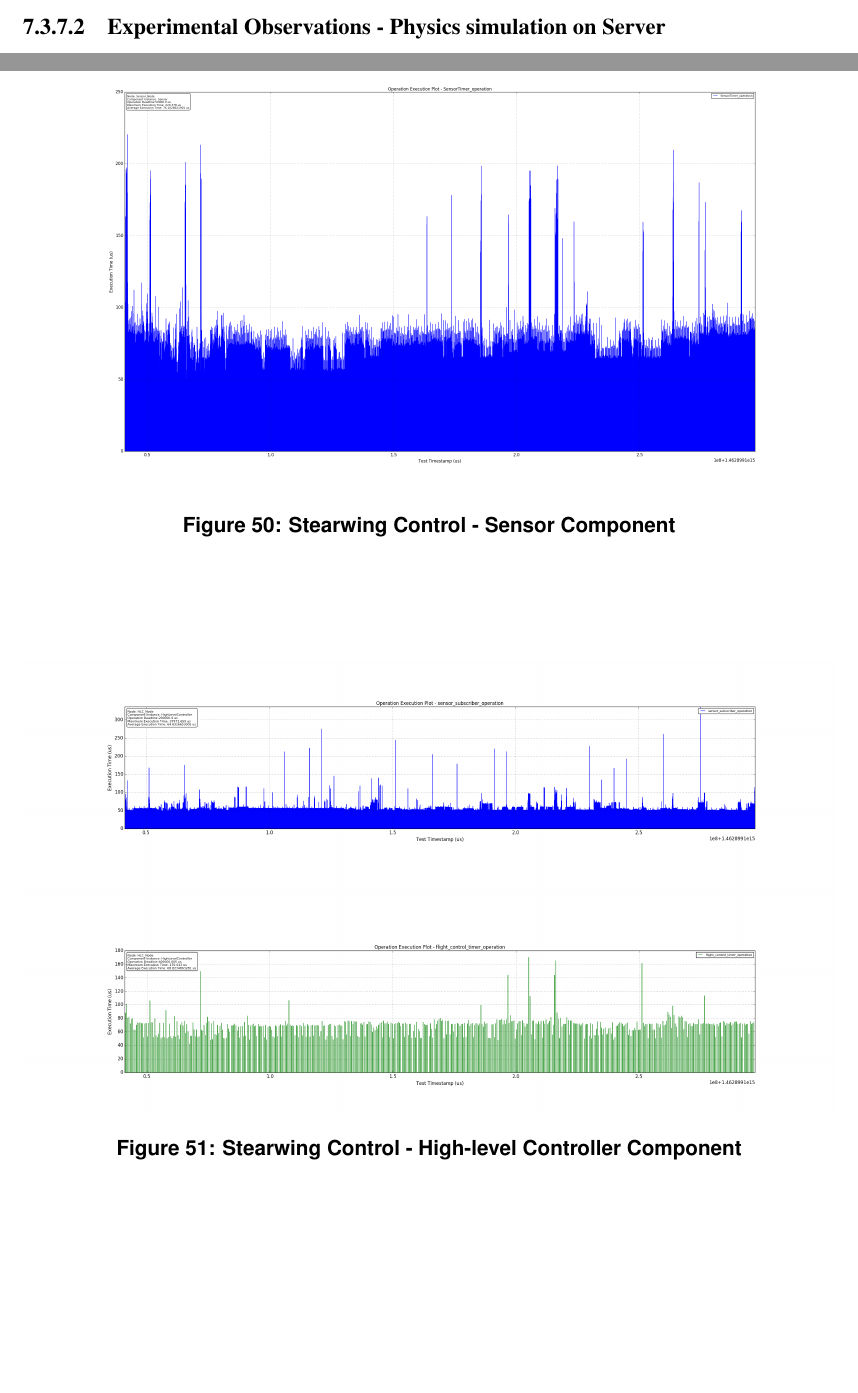
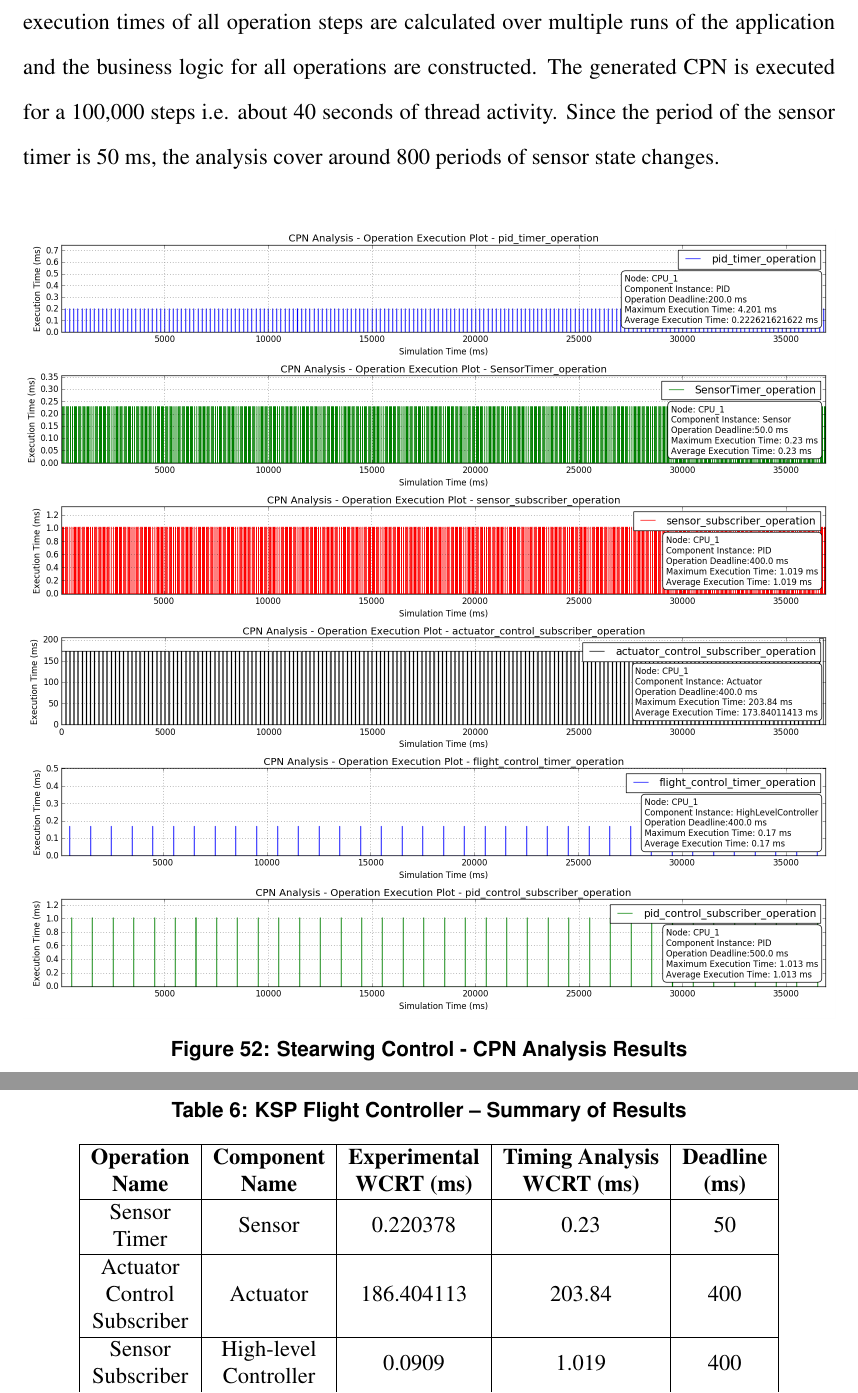
Before and after one commit to p-ranav/phd-dissertation, a LaTeX thesis (src/00-Dissertation.tex, which reads src/07-Evaluation.tex): two parts of pages 98 and 99 of 117 before the commit and two parts of pages 101 and 102 of 117 after it, joined at a grey line, cut at the place of the change, the shorter picture padded with empty space. Compiled offline with pdfLaTeX.

Commit message:
Updated dissertation with KSP results and tables

```diff
--- a/src/07-Evaluation.tex
+++ b/src/07-Evaluation.tex
@@ -379,9 +384,7 @@ Using an open source project called kRPC \cite{kRPC} (Kerbal Remote Procedure Ca
 \end{figure}
 \FloatBarrier
 
-\subsubsection{Experimental Observations - Physics simulation on Server}
+Figure \ref{fig:ksp_combined} shows about 5 minutes of execution of the flight control application on the experimental testbed and Figure \ref{fig:ksp_cpn} shows the CPN analysis results for the first 40 seconds of execution. Table \ref{tbl:ksp} compares the response time values for all operations in this application. Many of the component operations in this sample have pure execution times in the order of hundreds of microseconds with spikes in execution times at the end of the test during teardown i.e. the I/O components do not receive prompt responses from the simulation as the experiment is stopped. These delays propagate to other components in the application e.g. actuator control subscriber operation.
 
 \begin{figure}[h]
 	\centering
-	\includegraphics[width=\textwidth]{ksp_sensor}
-	\caption{Stearwing Control - Sensor Component}
@@ -389,7 +394,4 @@ Using an open source project called kRPC \cite{kRPC} (Kerbal Remote Procedure Ca
 \end{figure}
 \FloatBarrier
 
-\begin{figure}[h]
-	\centering
-	\includegraphics[width=\textwidth]{ksp_hlc}
-	\caption{Stearwing Control - High-level Controller Component}
+Figure \ref{fig:ksp_cpn} shows the CPN analysis results for this application. The worst-case pure execution times of all operation steps are calculated over multiple runs of the application and the business logic for all operations are constructed. The generated CPN is executed for a 100,000 steps i.e. about 40 seconds of thread activity. Since the period of the sensor timer is 50 ms, the analysis cover around 800 periods of sensor state changes.
@@ -424,3 +404,13 @@ Using an open source project called kRPC \cite{kRPC} (Kerbal Remote Procedure Ca
 \end{figure}
 \FloatBarrier
 
+\begin{table}[]
+	\centering
+	\caption{KSP Flight Controller -- Summary of Results}
+	\label{tbl:ksp}
+	\begin{tabular}{|c|c|c|c|c|}
+		\hline
+		\textbf{\begin{tabular}[c]{@{}c@{}}Operation\\ Name\end{tabular}}       & \textbf{\begin{tabular}[c]{@{}c@{}}Component\\ Name\end{tabular}} & \textbf{\begin{tabular}[c]{@{}c@{}}Experimental\\ WCRT (ms)\end{tabular}} & \textbf{\begin{tabular}[c]{@{}c@{}}Timing Analysis\\ WCRT (ms)\end{tabular}} & \textbf{\begin{tabular}[c]{@{}c@{}}Deadline\\ (ms)\end{tabular}} \\ \hline
+		\begin{tabular}[c]{@{}c@{}}Sensor\\ Timer\end{tabular}                  & Sensor                                                            & 0.220378                                                                  & 0.23                                                                         & 50                                                               \\ \hline
+		\begin{tabular}[c]{@{}c@{}}Actuator\\ Control\\ Subscriber\end{tabular} & Actuator                                                          & 186.404113                                                                & 203.84                                                                       & 400                                                              \\ \hline
+		\begin{tabular}[c]{@{}c@{}}Sensor\\ Subscriber\end{tabular}             & \begin{tabular}[c]{@{}c@{}}High-level\\ Controller\end{tabular}   & 0.0909                                                                    & 1.019                                                                        & 400                                                              \\ \hline
@@ -427,3 +420,7 @@ Using an open source project called kRPC \cite{kRPC} (Kerbal Remote Procedure Ca
+	\end{tabular}
+\end{table}
+\FloatBarrier
+
 \section{Analysis Limitations}
 
 The business logic abstraction, as presented in Section \ref{sec:BL_Model}, is quite simple. This model represents abstractly how long the different blocks of code in an operation take, but does not fully model its behavior e.g. each non-blocking local code block is represented by a single WCET and no other properties. Since variables local to these functional code blocks are not modeled, this grammar also does not model conditional behavior. So, a high-level controller component that executes an event-driven state machine cannot be sufficiently modeled with the current model. Moreover, depending on the local state of such code blocks, different interaction patterns may be invoked e.g. if this high-level controller was responsible for performing periodic image processing to identify an object, the image processing (and all the associated image processing) would stop once the object was identified. Since this conditional interaction is not modeled in the CPN business logic grammar, the abstraction would assume that the image processing interactions always happen, instead of conditionally. Such abstractions can lead to gross over-estimation of the worst-case execution times of component operations. The primary reason for keeping the business logic grammar to this level of simplicity is to reduce the level of state space explosion i.e. modeling all local variables of an operation, and consequently the state changes for each of these variables would exponentially increase the size of the state space to be analyzed. Also, modeling the local variable state would also require (1) modeling the semantics of language with which the operation code was written, (2) evaluating all expressions using these local variables, and (3) calculating the result of all conditionals used in the business logic at all possible times. Such an analysis would be too refined, hard to implement and susceptible to semantic errors.
```
Also changed, not shown: src/img/ksp_actuator.png, src/img/ksp_combined.png (added), src/img/ksp_control_stack.png (added), src/img/ksp_cpn.png, src/img/ksp_hlc.png, src/img/ksp_pid.png, src/img/ksp_sensor.png, src/07-Evaluation.tex (42 more changed lines), 8 other files.
